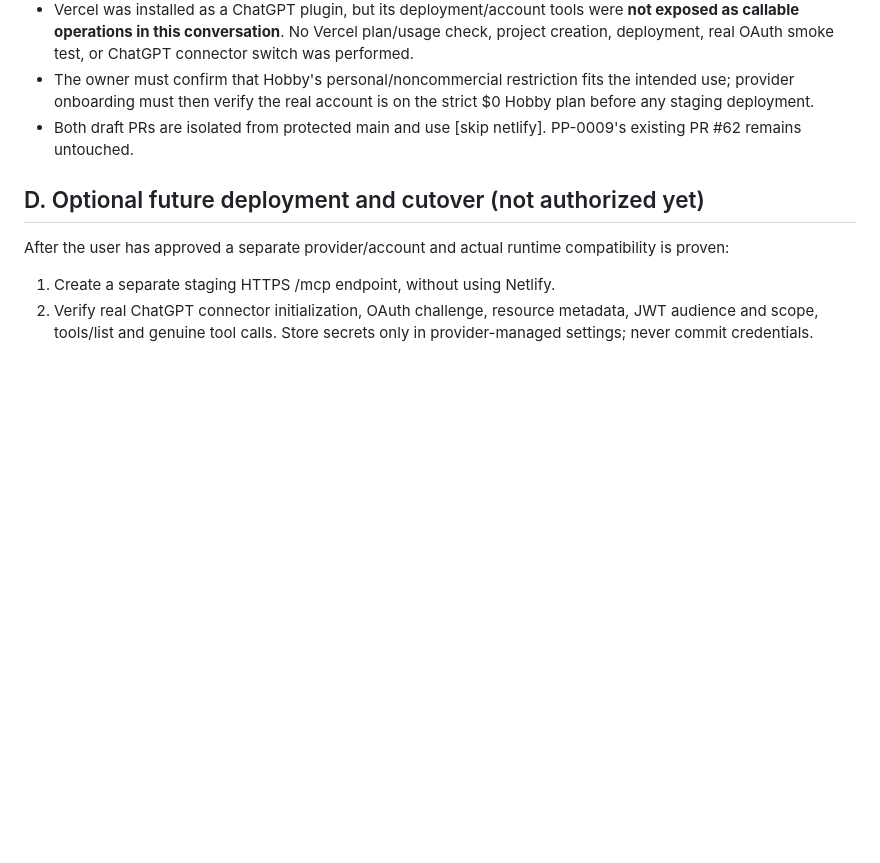
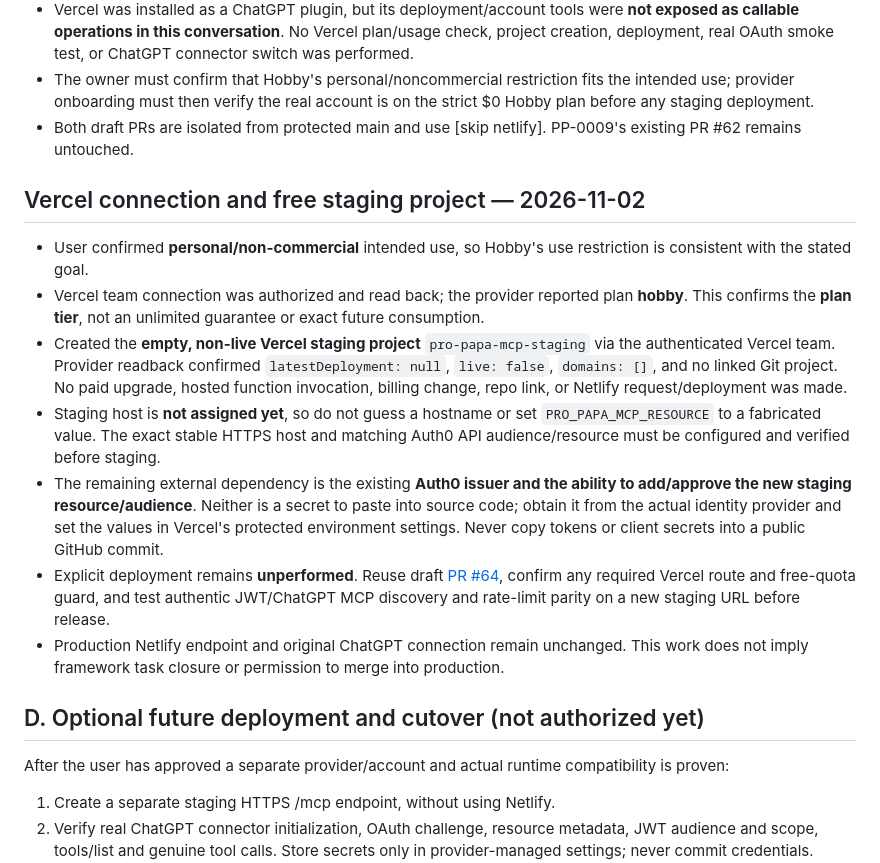
Before and after one commit to Papa3445/Pro-Papa, a Markdown page: docs/NO-NETLIFY-DEVELOPMENT-PLAN.md, the part around the change. Drawn GitHub-style; blank space fills up the shorter version.

Commit message:
docs: track Vercel Hobby staging setup and Auth0 release gate [skip netlify]

```diff
--- a/docs/NO-NETLIFY-DEVELOPMENT-PLAN.md
+++ b/docs/NO-NETLIFY-DEVELOPMENT-PLAN.md
@@ -70,6 +70,16 @@ Paid overages, self-hosting power costs, free trials and required paid domains d
 - The owner must confirm that Hobby's personal/noncommercial restriction fits the intended use; provider onboarding must then verify the real account is on the strict $0 Hobby plan before any staging deployment.
 - Both draft PRs are isolated from protected main and use [skip netlify]. PP-0009's existing PR #62 remains untouched.
 
+## Vercel connection and free staging project — 2026-11-02
+
+- User confirmed **personal/non-commercial** intended use, so Hobby's use restriction is consistent with the stated goal.
+- Vercel team connection was authorized and read back; the provider reported plan **hobby**. This confirms the **plan tier**, not an unlimited guarantee or exact future consumption.
+- Created the **empty, non-live Vercel staging project** `pro-papa-mcp-staging` via the authenticated Vercel team. Provider readback confirmed `latestDeployment: null`, `live: false`, `domains: []`, and no linked Git project. No paid upgrade, hosted function invocation, billing change, repo link, or Netlify request/deployment was made.
+- Staging host is **not assigned yet**, so do not guess a hostname or set `PRO_PAPA_MCP_RESOURCE` to a fabricated value. The exact stable HTTPS host and matching Auth0 API audience/resource must be configured and verified before staging.
+- The remaining external dependency is the existing **Auth0 issuer and the ability to add/approve the new staging resource/audience**. Neither is a secret to paste into source code; obtain it from the actual identity provider and set the values in Vercel's protected environment settings. Never copy tokens or client secrets into a public GitHub commit.
+- Explicit deployment remains **unperformed**. Reuse draft [PR #64](https://github.com/Papa3445/Pro-Papa/pull/64), confirm any required Vercel route and free-quota guard, and test authentic JWT/ChatGPT MCP discovery and rate-limit parity on a new staging URL before release.
+- Production Netlify endpoint and original ChatGPT connection remain unchanged. This work does not imply framework task closure or permission to merge into production.
+
 ## D. Optional future deployment and cutover (not authorized yet)
 
 After the user has approved a separate provider/account and actual runtime compatibility is proven:
```
